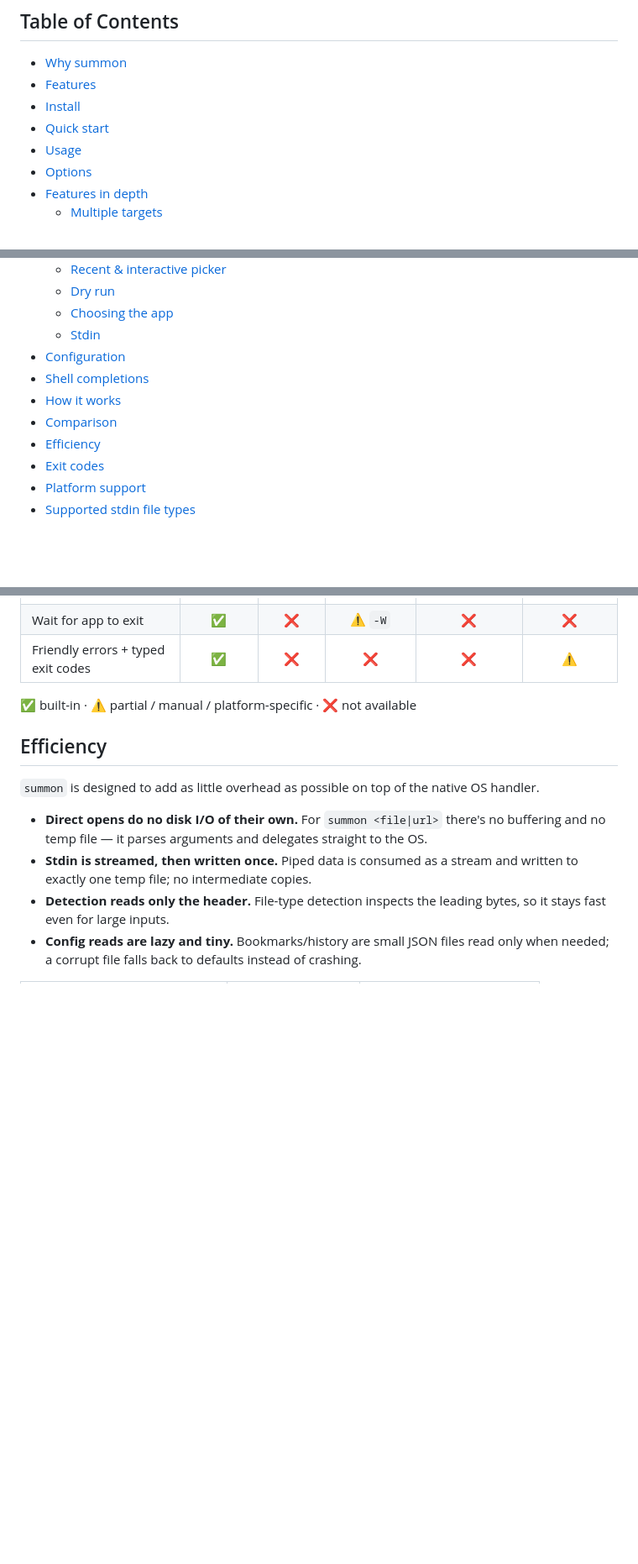
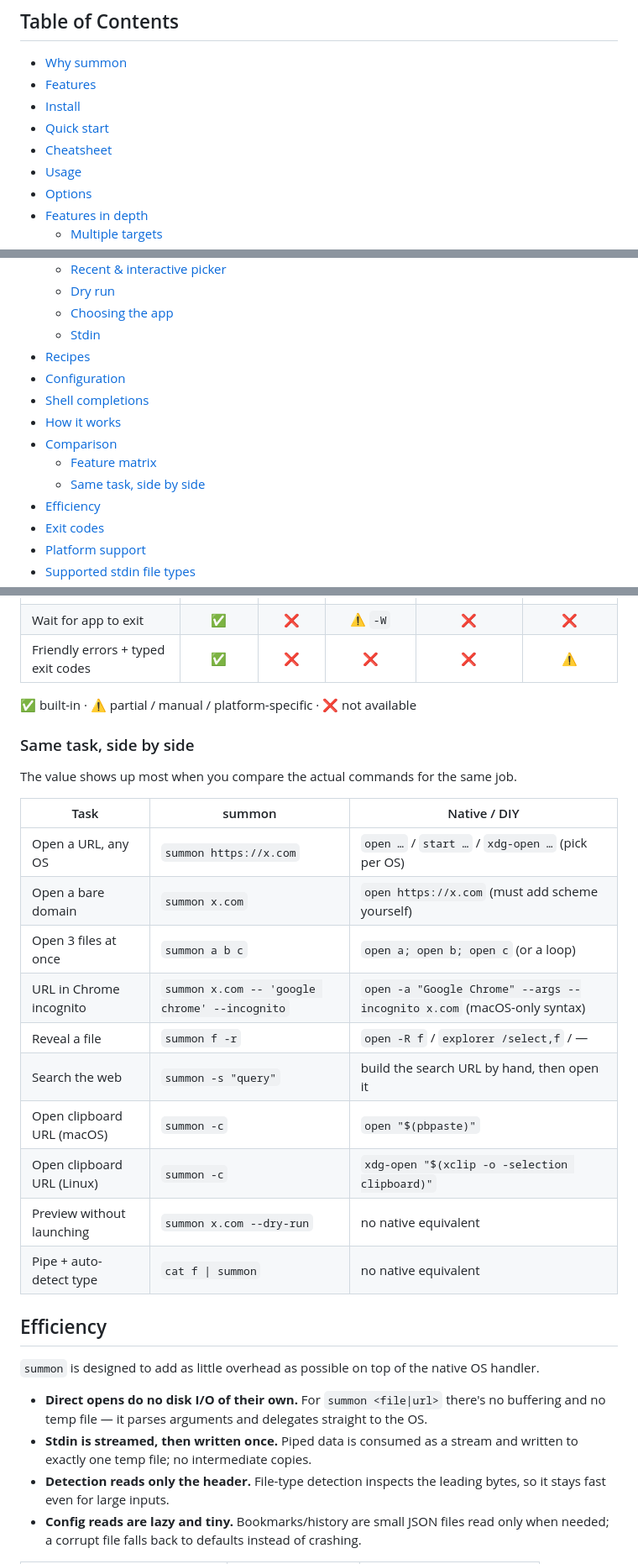
Before and after one commit to Aditya060806/summon, a Markdown page: readme.md, 3 parts joined by grey strips. Shown at 84% size. Drawn GitHub-style; blank space fills up the shorter version.

```diff
--- a/readme.md
+++ b/readme.md
@@ -44,6 +44,7 @@ $ cat diagram.png | summon                  # pipe raw bytes straight in
 - [Features](#features)
 - [Install](#install)
 - [Quick start](#quick-start)
+- [Cheatsheet](#cheatsheet)
 - [Usage](#usage)
 - [Options](#options)
 - [Features in depth](#features-in-depth)
@@ -57,10 +58,13 @@ $ cat diagram.png | summon                  # pipe raw bytes straight in
   - [Dry run](#dry-run)
   - [Choosing the app](#choosing-the-app)
   - [Stdin](#stdin)
+- [Recipes](#recipes)
 - [Configuration](#configuration)
 - [Shell completions](#shell-completions)
 - [How it works](#how-it-works)
 - [Comparison](#comparison)
+  - [Feature matrix](#feature-matrix)
+  - [Same task, side by side](#same-task-side-by-side)
 - [Efficiency](#efficiency)
 - [Exit codes](#exit-codes)
 - [Platform support](#platform-support)
@@ -446,6 +539,23 @@ How `summon` stacks up against common alternatives:
 
 ✅ built-in · ⚠️ partial / manual / platform-specific · ❌ not available
 
+### Same task, side by side
+
+The value shows up most when you compare the actual commands for the same job.
+
+| Task | summon | Native / DIY |
+| --- | --- | --- |
+| Open a URL, any OS | `summon https://x.com` | `open …` / `start …` / `xdg-open …` (pick per OS) |
+| Open a bare domain | `summon x.com` | `open https://x.com` (must add scheme yourself) |
+| Open 3 files at once | `summon a b c` | `open a; open b; open c` (or a loop) |
+| URL in Chrome incognito | `summon x.com -- 'google chrome' --incognito` | `open -a "Google Chrome" --args --incognito x.com` (macOS-only syntax) |
+| Reveal a file | `summon f -r` | `open -R f` / `explorer /select,f` / — |
+| Search the web | `summon -s "query"` | build the search URL by hand, then open it |
+| Open clipboard URL (macOS) | `summon -c` | `open "$(pbpaste)"` |
+| Open clipboard URL (Linux) | `summon -c` | `xdg-open "$(xclip -o -selection clipboard)"` |
+| Preview without launching | `summon x.com --dry-run` | no native equivalent |
+| Pipe + auto-detect type | `cat f \| summon` | no native equivalent |
+
 ## Efficiency
 
 `summon` is designed to add as little overhead as possible on top of the native OS handler.
```
Also changed, not shown: other parts of readme.md (+103 -0 lines).
